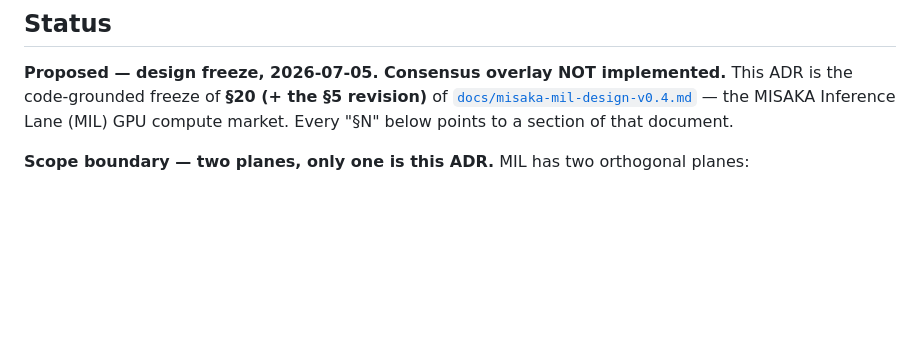
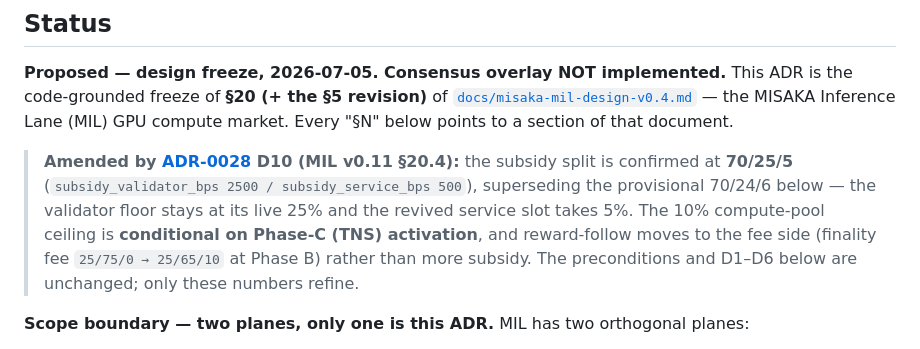
Before and after one commit to MISAKA-BTC/MisakaLLM, a Markdown page: docs/adr/0024-mil-gpu-attestation-computedepth.md, the part around the change. GitHub-like rendering; blank space fills up the shorter version.

```diff
--- a/docs/adr/0024-mil-gpu-attestation-computedepth.md
+++ b/docs/adr/0024-mil-gpu-attestation-computedepth.md
@@ -6,6 +6,13 @@
 code-grounded freeze of **§20 (+ the §5 revision)** of
 [`docs/misaka-mil-design-v0.4.md`](../misaka-mil-design-v0.4.md) — the MISAKA Inference Lane (MIL)
 GPU compute market. Every "§N" below points to a section of that document.
+
+> **Amended by [ADR-0028](0028-mil-payment-gateway-buyback.md) D10 (MIL v0.11 §20.4):** the subsidy split is
+> confirmed at **70/25/5** (`subsidy_validator_bps 2500 / subsidy_service_bps 500`), superseding the provisional
+> 70/24/6 below — the validator floor stays at its live 25% and the revived service slot takes 5%. The 10%
+> compute-pool ceiling is **conditional on Phase-C (TNS) activation**, and reward-follow moves to the fee side
+> (finality fee `25/75/0 → 25/65/10` at Phase B) rather than more subsidy. The preconditions and D1–D6 below are
+> unchanged; only these numbers refine.
 
 **Scope boundary — two planes, only one is this ADR.** MIL has two orthogonal planes:
 
```
Also changed, not shown: docs/adr/0028-mil-payment-gateway-buyback.md (added, +158 -0 lines), docs/misaka-mil-design-v0.11-payment-gateway.md (added, +123 -0 lines).
